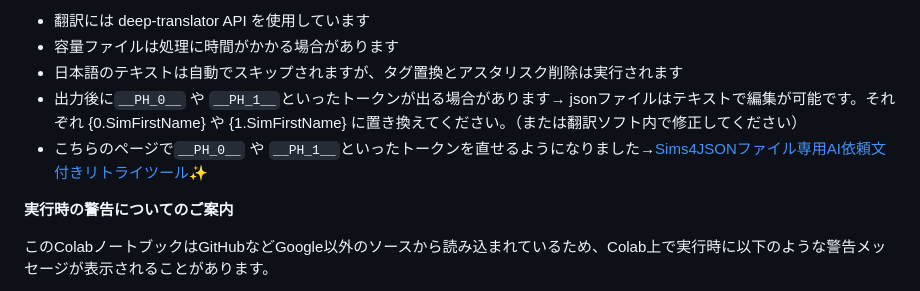
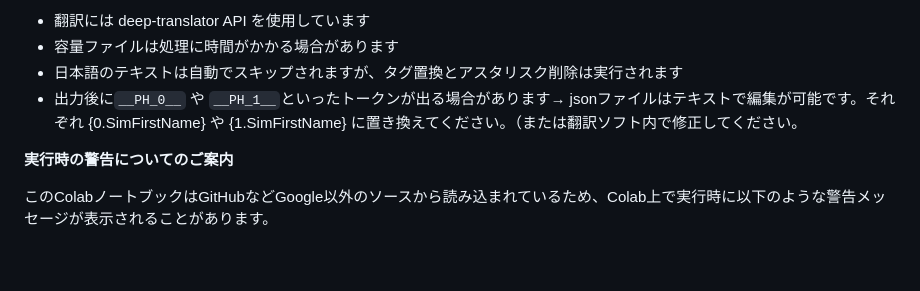
Before and after one commit to nonamesims4/The-Sims-4-MOD-JSON-, a Markdown page: README.md, the part around the change. Rendered like a GitHub page; blank space fills up the shorter version.

```diff
--- a/README.md
+++ b/README.md
@@ -37,8 +37,7 @@
 - 翻訳には deep-translator API を使用しています
 - 容量ファイルは処理に時間がかかる場合があります
 - 日本語のテキストは自動でスキップされますが、タグ置換とアスタリスク削除は実行されます
-- 出力後に`__PH_0__` や `__PH_1__`といったトークンが出る場合があります→ jsonファイルはテキストで編集が可能です。それぞれ {0.SimFirstName} や {1.SimFirstName} に置き換えてください。（または翻訳ソフト内で修正してください）
-- こちらのページで`__PH_0__` や `__PH_1__`といったトークンを直せるようになりました→<a href="https://nonamesims4.github.io/Sims4JSON-AI-/" target="_blank" rel="noopener">Sims4JSONファイル専用AI依頼文付きリトライツール✨</a>
+- 出力後に`__PH_0__` や `__PH_1__`といったトークンが出る場合があります→ jsonファイルはテキストで編集が可能です。それぞれ {0.SimFirstName} や {1.SimFirstName} に置き換えてください。（または翻訳ソフト内で修正してください。
 
 **実行時の警告についてのご案内**
 
```
